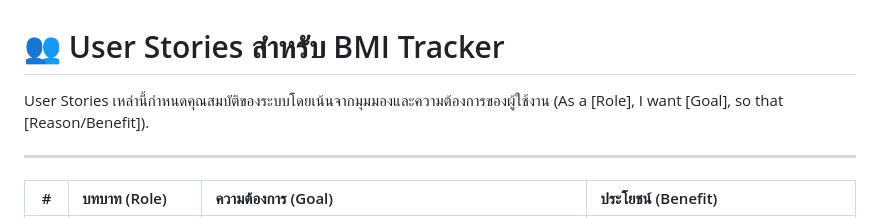
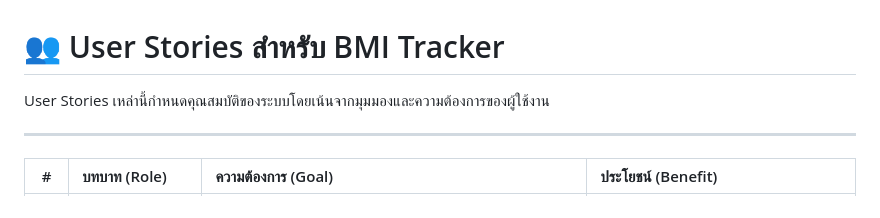
Before and after one commit to Peat67/CS436_FinalProject, a Markdown page: 01_Requirements (การวิเคราะห์ความต้องการ)/User_Stoires.md, the part around the change. GitHub-like rendering.

```diff
--- a/01_Requirements (การวิเคราะห์ความต้องการ)/User_Stoires.md
+++ b/01_Requirements (การวิเคราะห์ความต้องการ)/User_Stoires.md
@@ -1,6 +1,6 @@
 # 👥 User Stories สำหรับ BMI Tracker
 
-User Stories เหล่านี้กำหนดคุณสมบัติของระบบโดยเน้นจากมุมมองและความต้องการของผู้ใช้งาน (As a [Role], I want [Goal], so that [Reason/Benefit]).
+User Stories เหล่านี้กำหนดคุณสมบัติของระบบโดยเน้นจากมุมมองและความต้องการของผู้ใช้งาน
 
 ---
 
```
